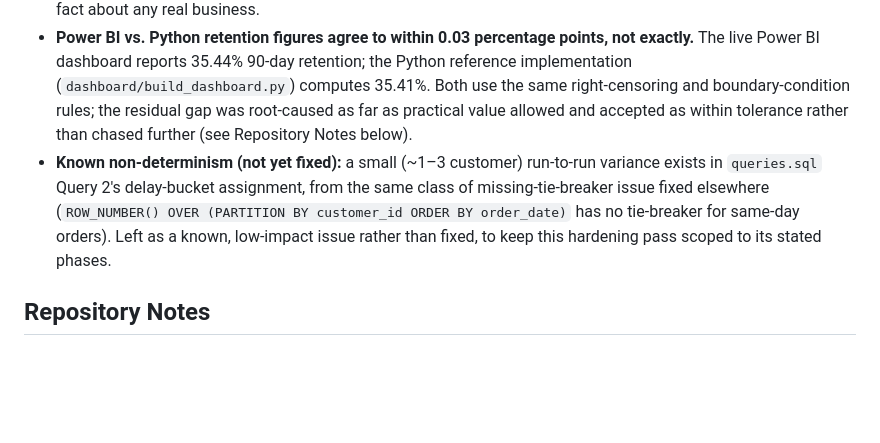
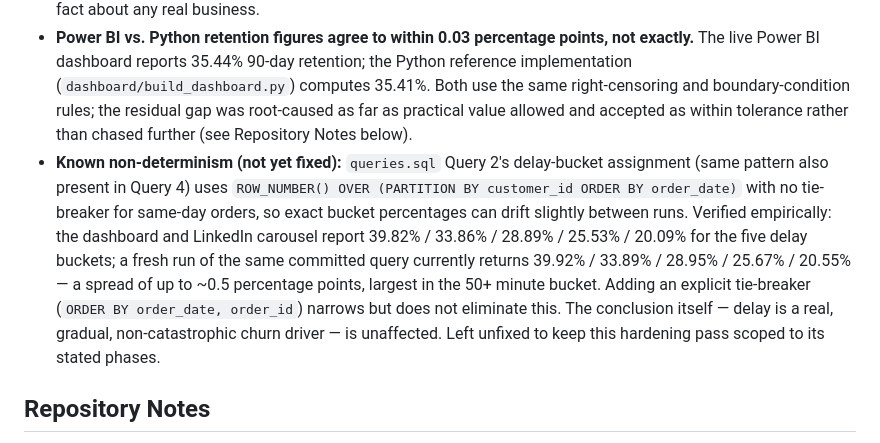
Before and after one commit to Vitthal38/foodpulse-retention-analytics, a Markdown page: README.md, the part around the change. Drawn GitHub-style; blank space fills up the shorter version.

Commit message:
docs: disclose measured delay-bucket drift from Query 2 tie-breaker gap
Quantifies the actual spread between published dashboard/carousel figures
and a fresh query re-run, instead of the previous vague low-impact note.

```diff
--- a/README.md
+++ b/README.md
@@ -128,7 +128,7 @@ See [docs/data_dictionary.md](docs/data_dictionary.md) for every table/column an
 - **This is entirely synthetic data.** `generate_data.py` uses [Faker](https://faker.readthedocs.io/) to generate customer cities and identifiers (seed=42) — these are not real Indian cities, customers, restaurants, or orders. Any resemblance of a city name or business pattern to a real place or company is coincidental.
 - **The underlying behavioral mechanics are hand-tuned, not fit to real data.** Retention propensity (`retention_score`), spend concentration (`spend_multiplier`), delivery-delay exposure (`delay_affinity`), and discount-seeking behavior (`discount_affinity`) are latent traits assigned via chosen distributions and coefficients (see `generate_customers()` in `generate_data.py`), not estimated from an actual food-delivery dataset. The resulting patterns (65.3% one-time-buyer rate, revenue concentration, delay-vs-retention gradient) are the generator's designed behavior, not an empirical discovery — the analysis pipeline and dashboard reconciliation work are real and independently verified, but the input data's realism is a modeling choice, not a fact about any real business.
 - **Power BI vs. Python retention figures agree to within 0.03 percentage points, not exactly.** The live Power BI dashboard reports 35.44% 90-day retention; the Python reference implementation (`dashboard/build_dashboard.py`) computes 35.41%. Both use the same right-censoring and boundary-condition rules; the residual gap was root-caused as far as practical value allowed and accepted as within tolerance rather than chased further (see Repository Notes below).
-- **Known non-determinism (not yet fixed):** a small (~1–3 customer) run-to-run variance exists in `queries.sql` Query 2's delay-bucket assignment, from the same class of missing-tie-breaker issue fixed elsewhere (`ROW_NUMBER() OVER (PARTITION BY customer_id ORDER BY order_date)` has no tie-breaker for same-day orders). Left as a known, low-impact issue rather than fixed, to keep this hardening pass scoped to its stated phases.
+- **Known non-determinism (not yet fixed):** `queries.sql` Query 2's delay-bucket assignment (same pattern also present in Query 4) uses `ROW_NUMBER() OVER (PARTITION BY customer_id ORDER BY order_date)` with no tie-breaker for same-day orders, so exact bucket percentages can drift slightly between runs. Verified empirically: the dashboard and LinkedIn carousel report 39.82% / 33.86% / 28.89% / 25.53% / 20.09% for the five delay buckets; a fresh run of the same committed query currently returns 39.92% / 33.89% / 28.95% / 25.67% / 20.55% — a spread of up to ~0.5 percentage points, largest in the 50+ minute bucket. Adding an explicit tie-breaker (`ORDER BY order_date, order_id`) narrows but does not eliminate this. The conclusion itself — delay is a real, gradual, non-catastrophic churn driver — is unaffected. Left unfixed to keep this hardening pass scoped to its stated phases.
 
 ## Repository Notes
 
```
